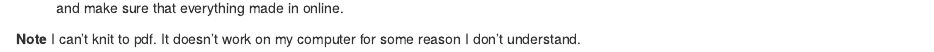
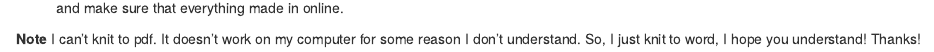
Before and after one commit to aeriel-belk/homework4, an R Markdown document (writing/Homework4.Rmd): the page in a window 1100 px wide, from 2770 px down. Rendered offline with R 4.5, knitr and Pandoc, with nearby package versions; drawn as R Markdown's standard HTML page in place of the format the file asks for; some code elsewhere in the file could not run offline.

Commit message:
changed knit to word

````diff
--- a/writing/Homework4.Rmd
+++ b/writing/Homework4.Rmd
@@ -2,7 +2,7 @@
 title: "Homework4"
 author: "Aeriel Belk"
 date: "10/24/2018"
-output: html_document
+output: word
 ---
 
 ```{r setup, include=FALSE}
@@ -133,4 +133,4 @@ unsolved %>%
 
 7. All of the code for this should be in an RMarkdown document. Render this to a pdf and then push to your GitHub repository. Go on GitHub and make sure that everything made in online.
 
-**Note** I can't knit to pdf. It doesn't work on my computer for some reason I don't understand.
+**Note** I can't knit to pdf. It doesn't work on my computer for some reason I don't understand. So, I just knit to word, I hope you understand! Thanks!
````
